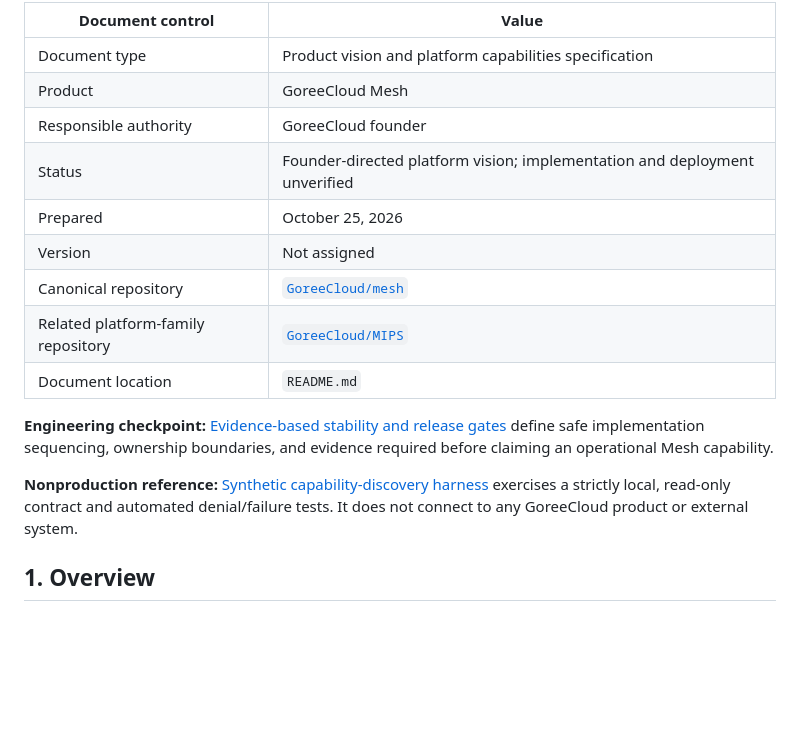
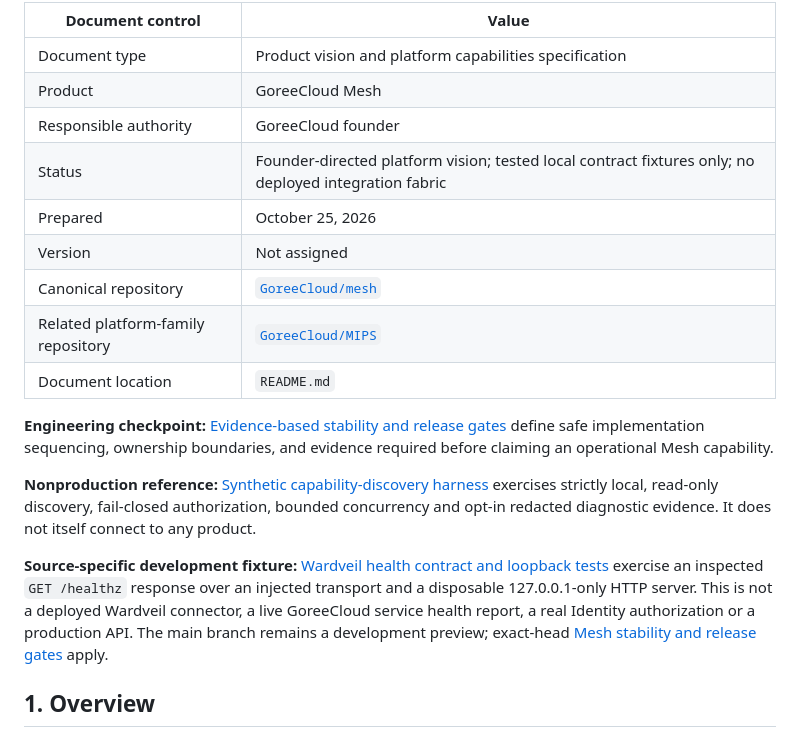
Before and after one commit to GoreeCloud/mesh, a Markdown page: README.md, the part around the change. GitHub-like rendering; blank space fills up the shorter version.

Commit message:
docs(mesh): link source-specific Wardveil acceptance fixture without release claims

```diff
--- a/README.md
+++ b/README.md
@@ -7,7 +7,7 @@
 | Document type | Product vision and platform capabilities specification |
 | Product | GoreeCloud Mesh |
 | Responsible authority | GoreeCloud founder |
-| Status | Founder-directed platform vision; implementation and deployment unverified |
+| Status | Founder-directed platform vision; tested local contract fixtures only; no deployed integration fabric |
 | Prepared | October 25, 2026 |
 | Version | Not assigned |
 | Canonical repository | [`GoreeCloud/mesh`](https://github.com/GoreeCloud/mesh) |
@@ -16,7 +16,9 @@
 
 **Engineering checkpoint:** [Evidence-based stability and release gates](docs/stability-gates.md) define safe implementation sequencing, ownership boundaries, and evidence required before claiming an operational Mesh capability.
 
-**Nonproduction reference:** [Synthetic capability-discovery harness](examples/synthetic/README.md) exercises a strictly local, read-only contract and automated denial/failure tests. It does not connect to any GoreeCloud product or external system.
+**Nonproduction reference:** [Synthetic capability-discovery harness](examples/synthetic/README.md) exercises strictly local, read-only discovery, fail-closed authorization, bounded concurrency and opt-in redacted diagnostic evidence. It does not itself connect to any product.
+
+**Source-specific development fixture:** [Wardveil health contract and loopback tests](examples/owner-contracts/README.md) exercise an inspected `GET /healthz` response over an injected transport and a disposable 127.0.0.1-only HTTP server. This is not a deployed Wardveil connector, a live GoreeCloud service health report, a real Identity authorization or a production API. The main branch remains a development preview; exact-head [Mesh stability and release gates](docs/stability-gates.md) apply.
 
 ## 1. Overview
 
```
